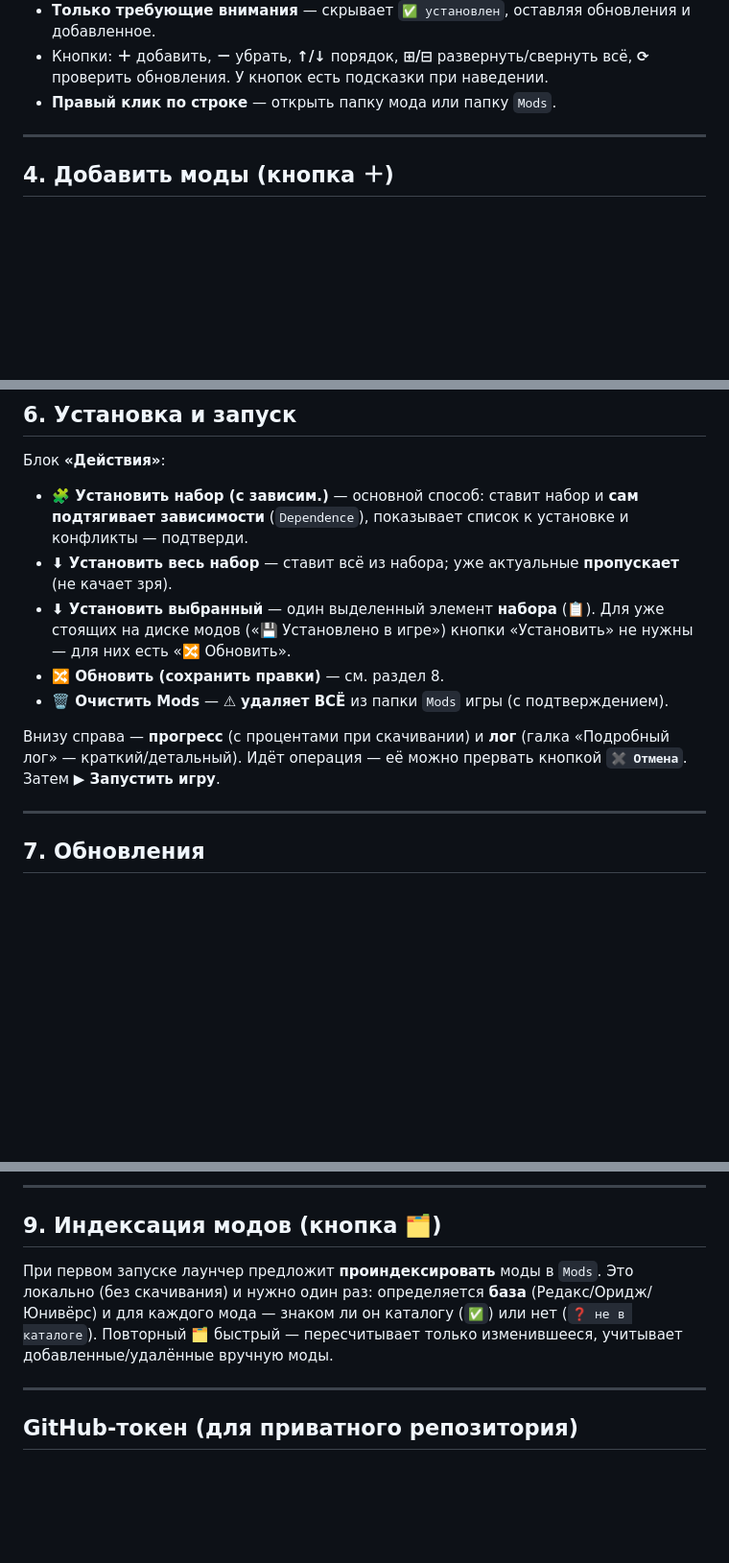
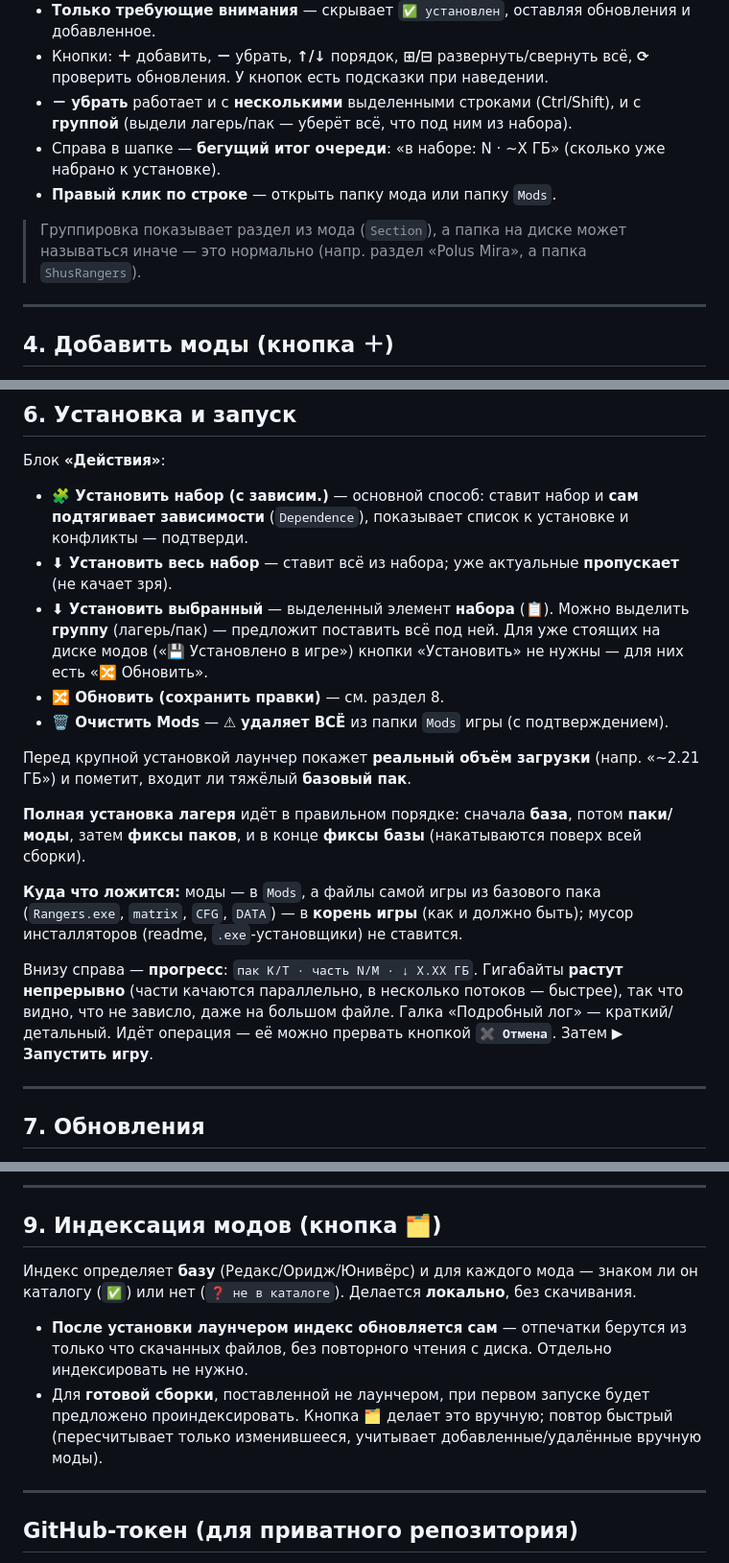
Before and after one commit to ArtYudin89/sr-mods-launcher, a Markdown page: ИНСТРУКЦИЯ.md, 3 parts joined by grey strips. Shown at 96% size. Drawn GitHub-style; blank space fills up the shorter version.

```diff
--- a/ИНСТРУКЦИЯ.md
+++ b/ИНСТРУКЦИЯ.md
@@ -59,7 +64,13 @@
 - **Только требующие внимания** — скрывает `✅ установлен`, оставляя обновления и добавленное.
 - Кнопки: **＋** добавить, **－** убрать, **↑/↓** порядок, **⊞/⊟** развернуть/свернуть всё,
   **⟳** проверить обновления. У кнопок есть подсказки при наведении.
+- **－ убрать** работает и с **несколькими** выделенными строками (Ctrl/Shift), и с **группой**
+  (выдели лагерь/пак — уберёт всё, что под ним из набора).
+- Справа в шапке — **бегущий итог очереди**: «в наборе: N · ~X ГБ» (сколько уже набрано к установке).
 - **Правый клик по строке** — открыть папку мода или папку `Mods`.
+
+> Группировка показывает раздел из мода (`Section`), а папка на диске может называться иначе —
+> это нормально (напр. раздел «Polus Mira», а папка `ShusRangers`).
 
 ---
 
@@ -97,13 +108,26 @@
 - **🧩 Установить набор (с зависим.)** — основной способ: ставит набор и **сам подтягивает
   зависимости** (`Dependence`), показывает список к установке и конфликты — подтверди.
 - **⬇ Установить весь набор** — ставит всё из набора; уже актуальные **пропускает** (не качает зря).
-- **⬇ Установить выбранный** — один выделенный элемент **набора** (📋). Для уже стоящих на диске
-  модов («💾 Установлено в игре») кнопки «Установить» не нужны — для них есть «🔀 Обновить».
+- **⬇ Установить выбранный** — выделенный элемент **набора** (📋). Можно выделить **группу**
+  (лагерь/пак) — предложит поставить всё под ней. Для уже стоящих на диске модов («💾 Установлено в
+  игре») кнопки «Установить» не нужны — для них есть «🔀 Обновить».
 - **🔀 Обновить (сохранить правки)** — см. раздел 8.
 - **🗑 Очистить Mods** — ⚠ **удаляет ВСЁ** из папки `Mods` игры (с подтверждением).
 
-Внизу справа — **прогресс** (с процентами при скачивании) и **лог** (галка «Подробный лог» —
-краткий/детальный). Идёт операция — её можно прервать кнопкой **`✖ Отмена`**. Затем **▶ Запустить игру**.
+Перед крупной установкой лаунчер покажет **реальный объём загрузки** (напр. «~2.21 ГБ») и пометит,
+входит ли тяжёлый **базовый пак**.
+
+**Полная установка лагеря** идёт в правильном порядке: сначала **база**, потом **паки/моды**, затем
+**фиксы паков**, и в конце **фиксы базы** (накатываются поверх всей сборки).
+
+**Куда что ложится:** моды — в `Mods`, а файлы самой игры из базового пака (`Rangers.exe`, `matrix`,
+`CFG`, `DATA`) — в **корень игры** (как и должно быть); мусор инсталляторов (readme, `.exe`-установщики)
+не ставится.
+
+Внизу справа — **прогресс**: `пак K/T · часть N/M · ↓ X.XX ГБ`. Гигабайты **растут непрерывно**
+(части качаются параллельно, в несколько потоков — быстрее), так что видно, что не зависло, даже на
+большом файле. Галка «Подробный лог» — краткий/детальный. Идёт операция — её можно прервать кнопкой
+**`✖ Отмена`**. Затем **▶ Запустить игру**.
 
 ---
 
@@ -135,10 +159,14 @@
 
 ## 9. Индексация модов (кнопка 🗂)
 
-При первом запуске лаунчер предложит **проиндексировать** моды в `Mods`. Это локально (без
-скачивания) и нужно один раз: определяется **база** (Редакс/Оридж/Юнивёрс) и для каждого мода —
-знаком ли он каталогу (`✅`) или нет (`❓ не в каталоге`). Повторный 🗂 быстрый — пересчитывает
-только изменившееся, учитывает добавленные/удалённые вручную моды.
+Индекс определяет **базу** (Редакс/Оридж/Юнивёрс) и для каждого мода — знаком ли он каталогу (`✅`)
+или нет (`❓ не в каталоге`). Делается **локально**, без скачивания.
+
+- **После установки лаунчером индекс обновляется сам** — отпечатки берутся из только что скачанных
+  файлов, без повторного чтения с диска. Отдельно индексировать не нужно.
+- Для **готовой сборки**, поставленной не лаунчером, при первом запуске будет предложено
+  проиндексировать. Кнопка **🗂** делает это вручную; повтор быстрый (пересчитывает только
+  изменившееся, учитывает добавленные/удалённые вручную моды).
 
 ---
 
```
Also changed, not shown: other parts of ИНСТРУКЦИЯ.md (+7 -0 lines), README.md (+21 -4 lines).
